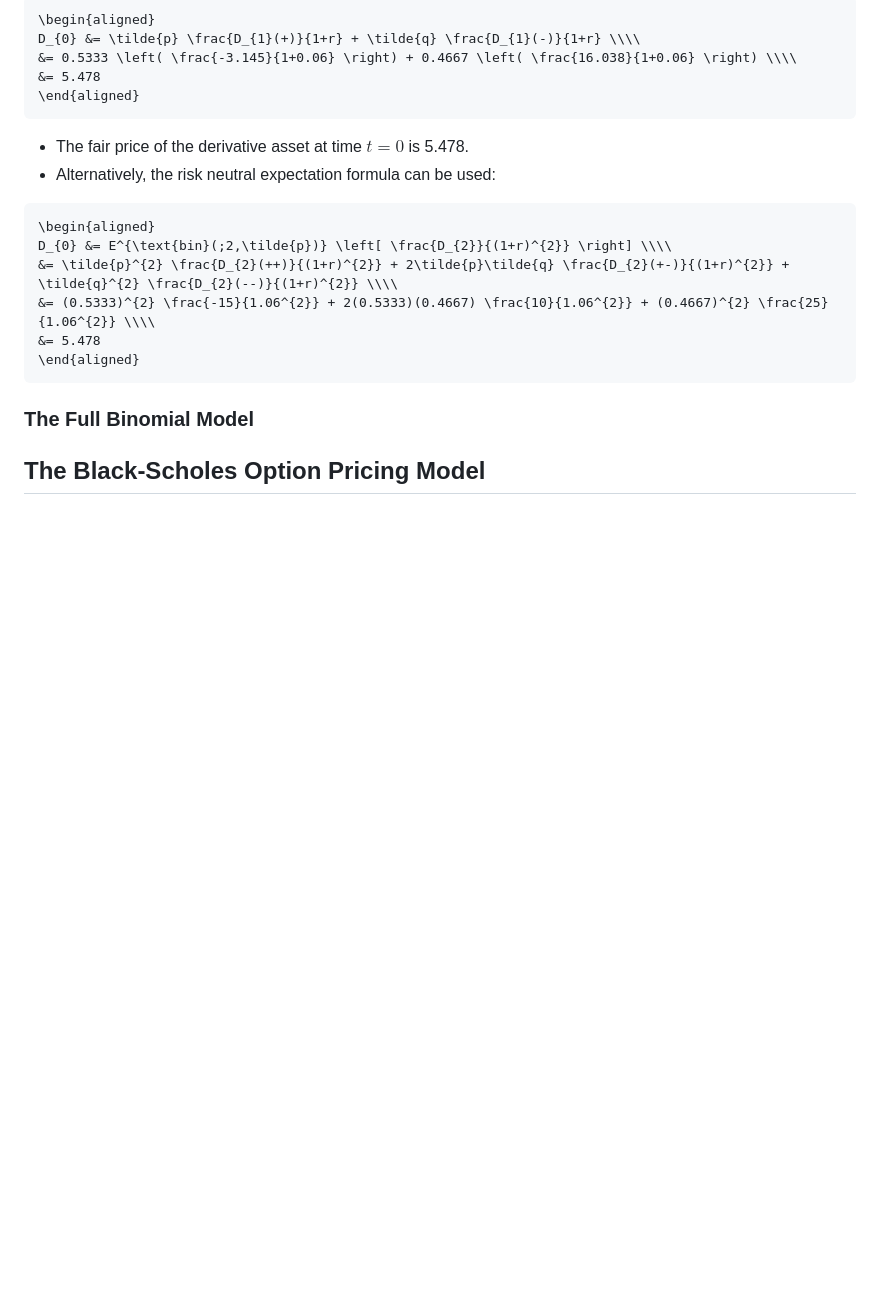
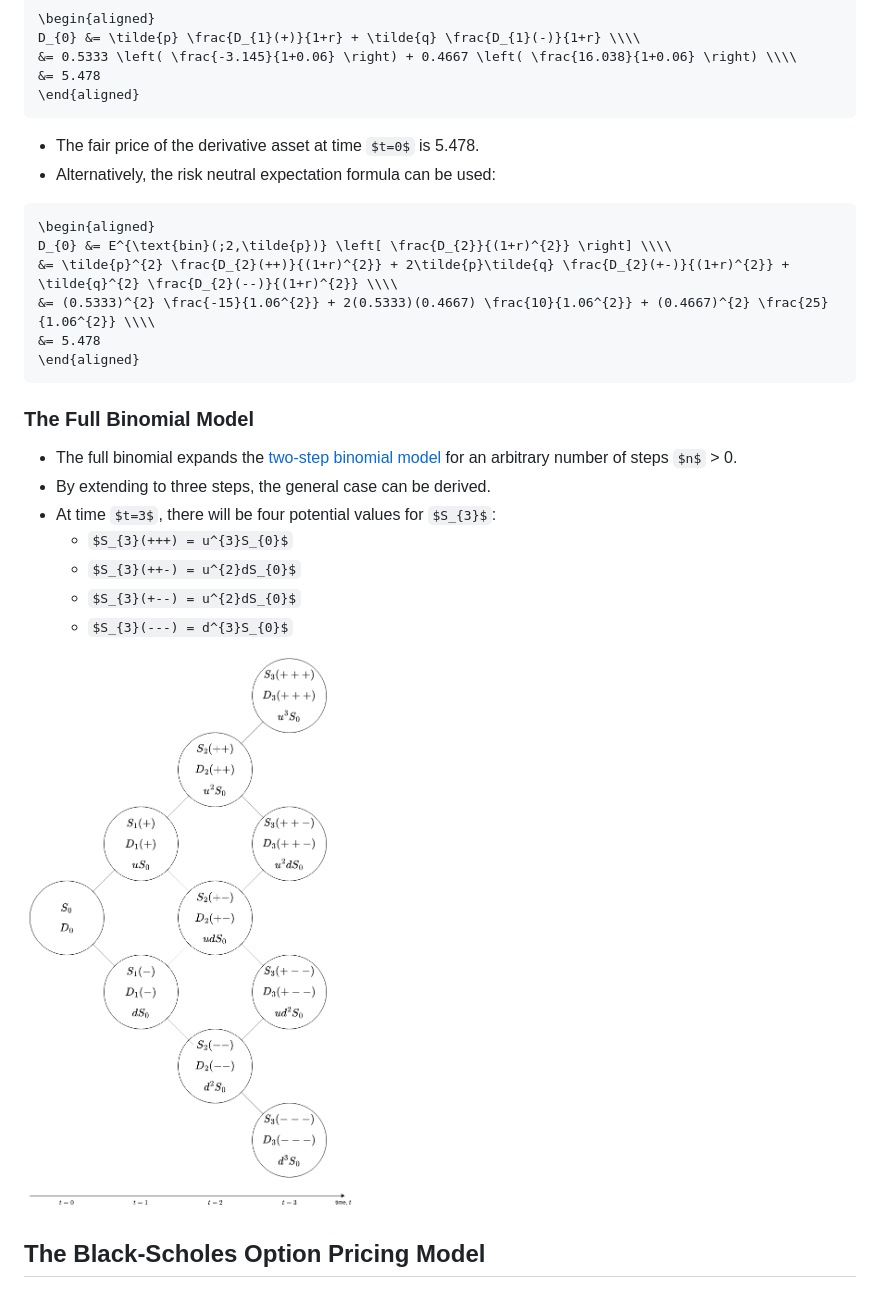
Before and after one commit to mattwalmsley/financial-modelling, a Markdown page: quant-library/documentation/9_options.md, the part around the change. GitHub-like rendering; pictures changed too: quant-library/documentation/images/full-binomial-model.png (added); some formulas as TeX source; blank space fills up the shorter version.

Commit message:
Start adding full binomial model - WIP.

```diff
--- a/quant-library/documentation/9_options.md
+++ b/quant-library/documentation/9_options.md
@@ -614,5 +614,14 @@ D_{0} &= E^{\text{bin}(;2,\tilde{p})} \left[ \frac{D_{2}}{(1+r)^{2}} \right] \\\
 
 ### The Full Binomial Model
 
+- The full binomial expands the [two-step binomial model](#two-step-binomial-model) for an arbitrary number of steps $n$ > 0.
+- By extending to three steps, the general case can be derived.
+- At time $t=3$, there will be four potential values for $S_{3}$:
+  - $S_{3}(+++) = u^{3}S_{0}$
+  - $S_{3}(++-) = u^{2}dS_{0}$
+  - $S_{3}(+--) = u^{2}dS_{0}$
+  - $S_{3}(---) = d^{3}S_{0}$
+
+![Full Binomial Model](images/full-binomial-model.png "Full Binomial Model")
 
 ## The Black-Scholes Option Pricing Model
```
Also changed, not shown: 1 other file.
